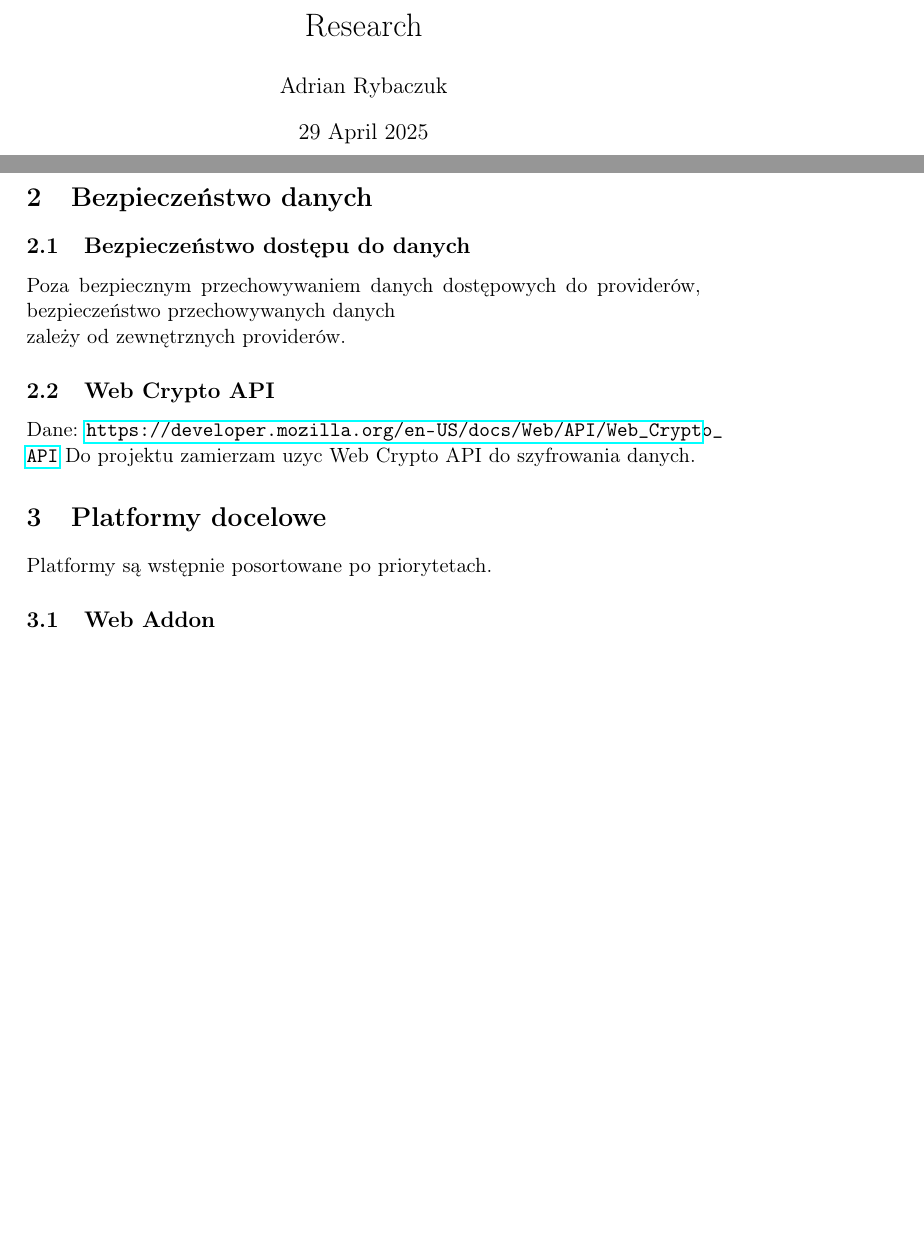
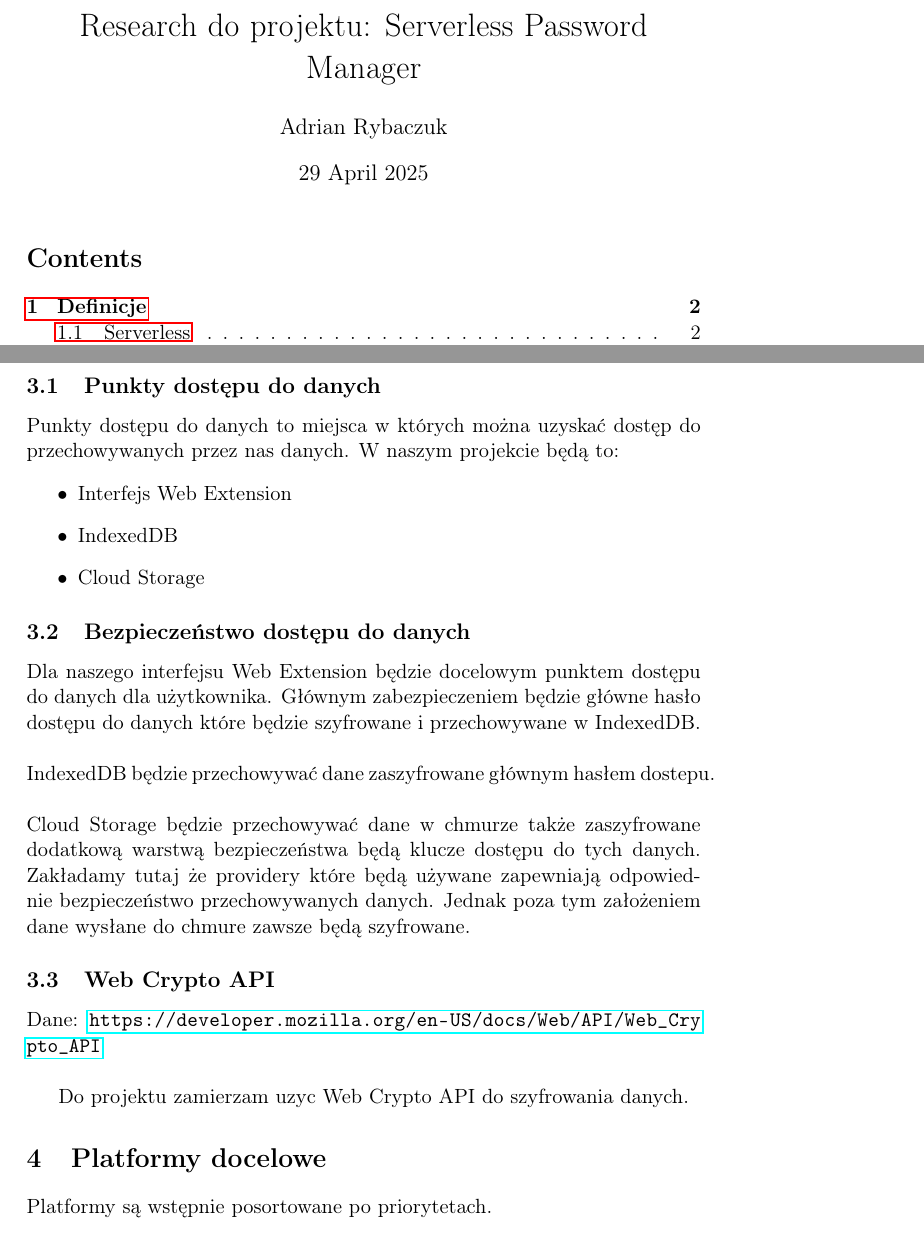
Before and after one commit to ArionStudio/engr-serverless-pm, a LaTeX document (research/Research.tex): two parts of pages 1 and 2 of 3 before the commit and two parts of pages 1 and 4 of 6 after it, joined at a grey line, cut at the place of the change, the shorter picture padded with empty space. Compiled offline with pdfLaTeX.

```diff
--- a/research/Research.tex
+++ b/research/Research.tex
@@ -4,7 +4,8 @@
 \usepackage{hyperref}
 \begin{document}
-\title{Research}
+\title{Research do projektu: Serverless Password Manager}
 \author{Adrian Rybaczuk}
 \date{29 April 2025}
 \maketitle
 
+\tableofcontents
@@ -38,10 +68,30 @@
 \section{Bezpieczeństwo danych}
+
+\subsection{Punkty dostępu do danych}
+Punkty dostępu do danych to miejsca w których można uzyskać dostęp do przechowywanych przez nas danych.
+W naszym projekcie będą to:
+\begin{itemize}
+    \item Interfejs Web Extension
+    \item IndexedDB
+    \item Cloud Storage
+\end{itemize}
+
 \subsection{Bezpieczeństwo dostępu do danych}
-Poza bezpiecznym przechowywaniem danych dostępowych do providerów,
-bezpieczeństwo przechowywanych danych \\
-zależy od zewnętrznych providerów.
+
+Dla naszego interfejsu Web Extension będzie docelowym punktem dostępu do danych dla użytkownika.
+Głównym zabezpieczeniem będzie główne hasło dostępu do danych które będzie szyfrowane i przechowywane w IndexedDB. \\
+\\
+IndexedDB będzie przechowywać dane zaszyfrowane głównym hasłem dostepu. \\
+\\
+Cloud Storage będzie przechowywać dane w chmurze także zaszyfrowane dodatkową warstwą bezpieczeństwa będą klucze dostępu do tych danych.
+Zakładamy tutaj że providery które będą używane zapewniają odpowiednie bezpieczeństwo przechowywanych danych.
+Jednak poza tym założeniem dane wysłane do chmure zawsze będą szyfrowane.
+
+
+
 \subsection{Web Crypto API}
-Dane: \url{https://developer.mozilla.org/en-US/docs/Web/API/Web_Crypto_API}
+Dane: \url{https://developer.mozilla.org/en-US/docs/Web/API/Web_Crypto_API} \\
+
 Do projektu zamierzam uzyc Web Crypto API do szyfrowania danych.
 
 \section{Platformy docelowe}
```
Also changed, not shown: research/Research.tex (37 more changed lines).
